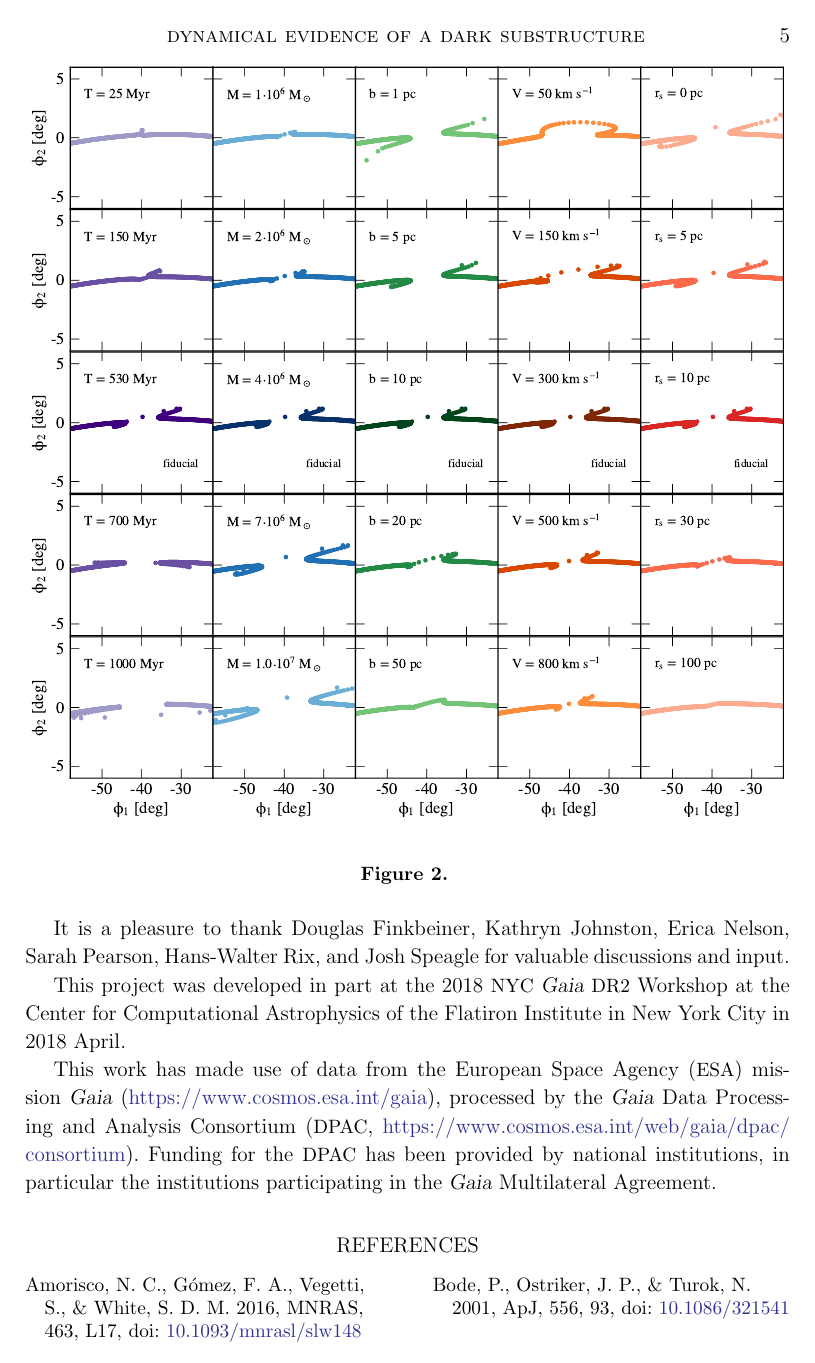
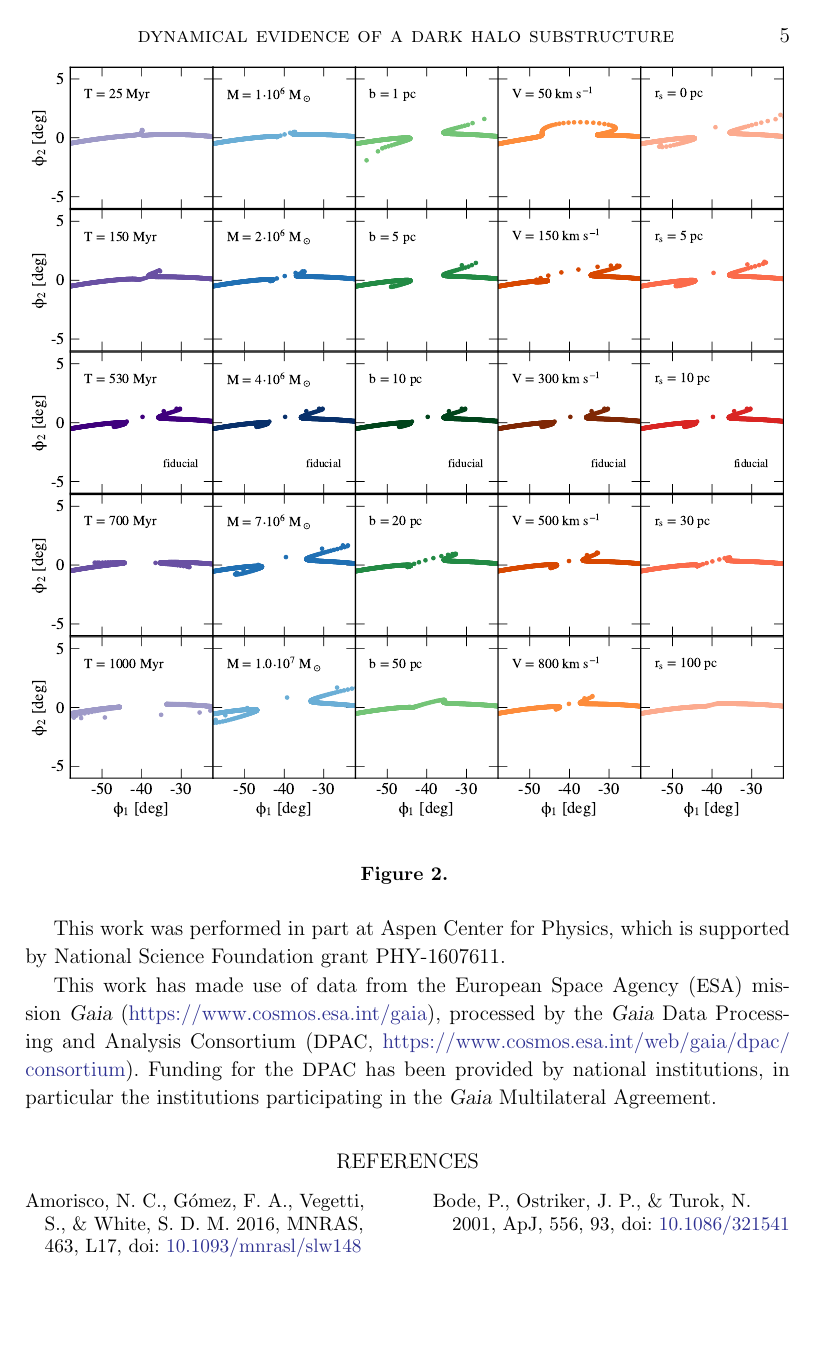
Before and after one commit to abonaca/gd1_spur, a LaTeX paper (paper/spur.tex): page 5 of 7. Compiled offline with pdfLaTeX.

```diff
--- a/paper/spur.tex
+++ b/paper/spur.tex
@@ -8,7 +8,9 @@
 
 \newcommand{\acronym}[1]{{\small{#1}}}
 \newcommand{\Gaia}{\textsl{Gaia}}
+\newcommand{\gaia}{\textsl{Gaia}}
 \newcommand{\articlename}{\textsl{Letter}}
+\newcommand{\sectionname}{Section}
 \newcommand{\lcdm}{\acronym{$\Lambda$CDM}}
 % \newcommand{\Tycho}{\textsl{Tycho}}
 % \newcommand{\DRone}{\textsl{\acronym{DR1}}}
@@ -26,7 +28,7 @@
 \newcommand{\kpc}{\textrm{kpc}}
 \newcommand{\msun}{\textrm{M}_\odot}
 
-\shorttitle{dynamical evidence of a dark substructure}
+\shorttitle{dynamical evidence of a dark halo substructure}
 \shortauthors{bonaca et al.}
 
 \begin{document}\sloppy\sloppypar\raggedbottom\frenchspacing
@@ -203,28 +203,13 @@
 - Return to discussion of low-mass subhalos in simulations: baryonic sims predict far fewer subhalos, but dense ones survive? Also crazy-time: LMC replenishing subhalo population
 
 \acknowledgements
-It is a pleasure to thank
-Douglas Finkbeiner,
-Kathryn Johnston,
-Erica Nelson,
-Sarah Pearson,
-Hans-Walter Rix,
-and
-Josh Speagle
-for valuable discussions and input.
+It is a pleasure to thank Douglas Finkbeiner, Kathryn Johnston, Erica Nelson, Sarah Pearson, Hans-Walter Rix, and Josh Speagle for valuable discussions and input.
 
-This project was developed in part at the
-2018 \acronym{NYC} \Gaia\ \acronym{DR2} Workshop
-at the Center for Computational Astrophysics of the Flatiron Institute
-in New York City in 2018 April.
+This project was developed in part at the 2018 \acronym{NYC} \Gaia\ \acronym{DR2} Workshop at the Center for Computational Astrophysics of the Flatiron Institute in New York City in 2018 April.
 
-This work has made use of data from the European Space Agency (\acronym{ESA}) mission
-\Gaia\ (\url{https://www.cosmos.esa.int/gaia}), processed by the \Gaia\ Data
-Processing and Analysis Consortium (\acronym{DPAC},
-\url{https://www.cosmos.esa.int/web/gaia/dpac/consortium}). Funding for the
-\acronym{DPAC}
-has been provided by national institutions, in particular the institutions
-participating in the \Gaia\ Multilateral Agreement.
+This work was performed in part at Aspen Center for Physics, which is supported by National Science Foundation grant PHY-1607611.
+
+This work has made use of data from the European Space Agency (\acronym{ESA}) mission \Gaia\ (\url{https://www.cosmos.esa.int/gaia}), processed by the \Gaia\ Data Processing and Analysis Consortium (\acronym{DPAC}, \url{https://www.cosmos.esa.int/web/gaia/dpac/consortium}). Funding for the \acronym{DPAC} has been provided by national institutions, in particular the institutions participating in the \Gaia\ Multilateral Agreement.
 
 \bibliographystyle{aasjournal}
 \bibliography{spur}
```
Also changed, not shown: paper/spur.tex (22 more changed lines).
